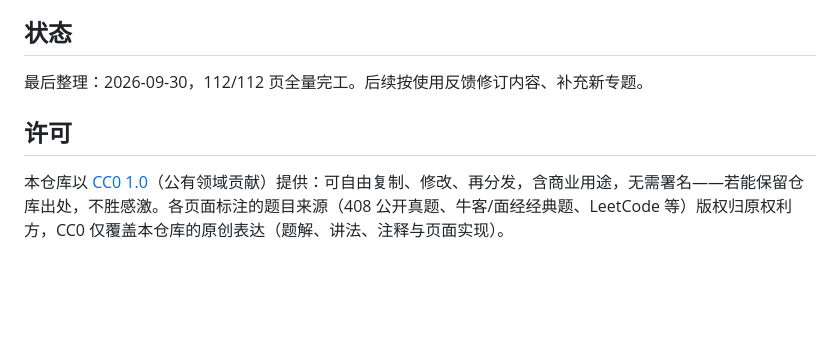
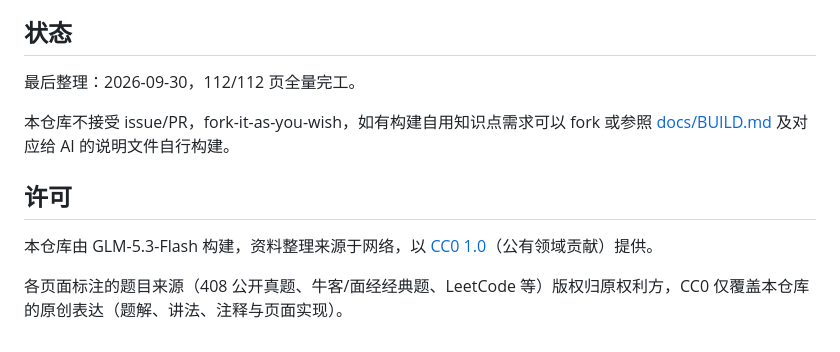
Before and after one commit to AkutaZehy/prepare-for-job, a Markdown page: README.md, the part around the change. Drawn GitHub-style; blank space fills up the shorter version.

Commit message:
声明人类重写

```diff
--- a/README.md
+++ b/README.md
@@ -42,8 +42,12 @@
 
 ## 状态
 
-最后整理：2026-09-30，112/112 页全量完工。后续按使用反馈修订内容、补充新专题。
+最后整理：2026-09-30，112/112 页全量完工。
+
+本仓库不接受 issue/PR，fork-it-as-you-wish，如有构建自用知识点需求可以 fork 或参照 [docs/BUILD.md](docs/BUILD.md) 及对应给 AI 的说明文件自行构建。
 
 ## 许可
 
-本仓库以 [CC0 1.0](https://creativecommons.org/publicdomain/zero/1.0/deed.zh)（公有领域贡献）提供：可自由复制、修改、再分发，含商业用途，无需署名——若能保留仓库出处，不胜感激。各页面标注的题目来源（408 公开真题、牛客/面经经典题、LeetCode 等）版权归原权利方，CC0 仅覆盖本仓库的原创表达（题解、讲法、注释与页面实现）。
+本仓库由 GLM-5.3-Flash 构建，资料整理来源于网络，以 [CC0 1.0](https://creativecommons.org/publicdomain/zero/1.0/deed.zh)（公有领域贡献）提供。
+
+各页面标注的题目来源（408 公开真题、牛客/面经经典题、LeetCode 等）版权归原权利方，CC0 仅覆盖本仓库的原创表达（题解、讲法、注释与页面实现）。
```
